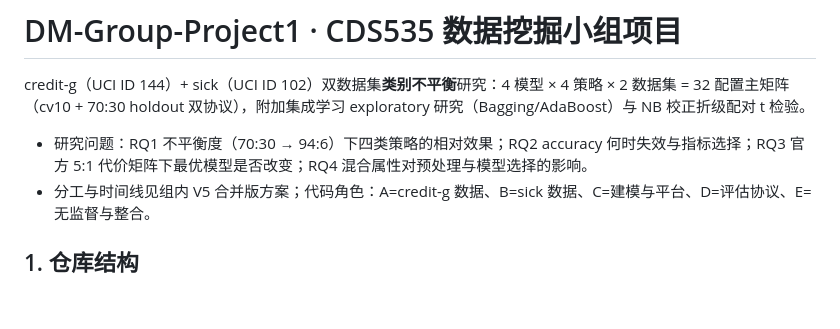
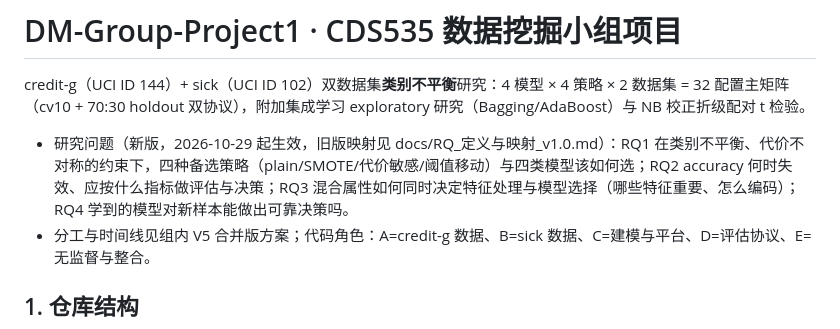
Before and after one commit to chenyanwu83-blip/DM-Group-Project1, a Markdown page: README.md, the part around the change. GitHub-like rendering; blank space fills up the shorter version.

```diff
--- a/README.md
+++ b/README.md
@@ -2,7 +2,7 @@
 
 credit-g（UCI ID 144）+ sick（UCI ID 102）双数据集**类别不平衡**研究：4 模型 × 4 策略 × 2 数据集 = 32 配置主矩阵（cv10 + 70:30 holdout 双协议），附加集成学习 exploratory 研究（Bagging/AdaBoost）与 NB 校正折级配对 t 检验。
 
-- 研究问题：RQ1 不平衡度（70:30 → 94:6）下四类策略的相对效果；RQ2 accuracy 何时失效与指标选择；RQ3 官方 5:1 代价矩阵下最优模型是否改变；RQ4 混合属性对预处理与模型选择的影响。
+- 研究问题（新版，2026-10-29 起生效，旧版映射见 docs/RQ_定义与映射_v1.0.md）：RQ1 在类别不平衡、代价不对称的约束下，四种备选策略（plain/SMOTE/代价敏感/阈值移动）与四类模型该如何选；RQ2 accuracy 何时失效、应按什么指标做评估与决策；RQ3 混合属性如何同时决定特征处理与模型选择（哪些特征重要、怎么编码）；RQ4 学到的模型对新样本能做出可靠决策吗。
 - 分工与时间线见组内 V5 合并版方案；代码角色：A=credit-g 数据、B=sick 数据、C=建模与平台、D=评估协议、E=无监督与整合。
 
 ## 1. 仓库结构
```
Also changed, not shown: docs/RQ_定义与映射_v1.0.md (added, +42 -0 lines).
